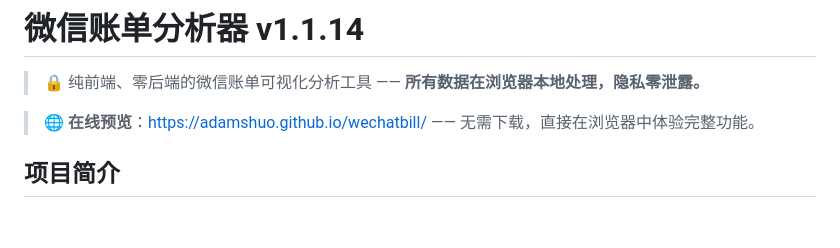
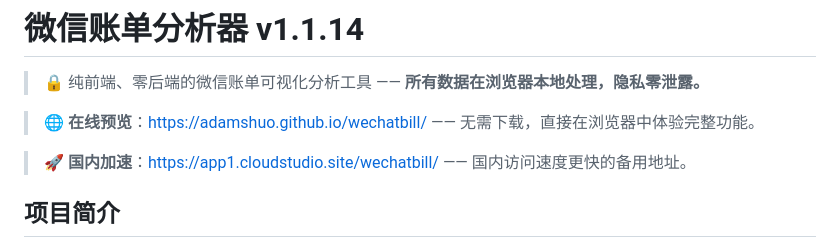
Before and after one commit to AdamShuo/wechatbill, a Markdown page: README.md, the part around the change. GitHub-like rendering; blank space fills up the shorter version.

Commit message:
添加国内加速预览地址

```diff
--- a/README.md
+++ b/README.md
@@ -3,6 +3,8 @@
 > 🔒 纯前端、零后端的微信账单可视化分析工具 —— **所有数据在浏览器本地处理，隐私零泄露。**
 
 > 🌐 **在线预览**：[https://adamshuo.github.io/wechatbill/](https://adamshuo.github.io/wechatbill/) —— 无需下载，直接在浏览器中体验完整功能。
+
+> 🚀 **国内加速**：[https://app1.cloudstudio.site/wechatbill/](https://app1.cloudstudio.site/wechatbill/) —— 国内访问速度更快的备用地址。
 
 ## 项目简介
 
```
